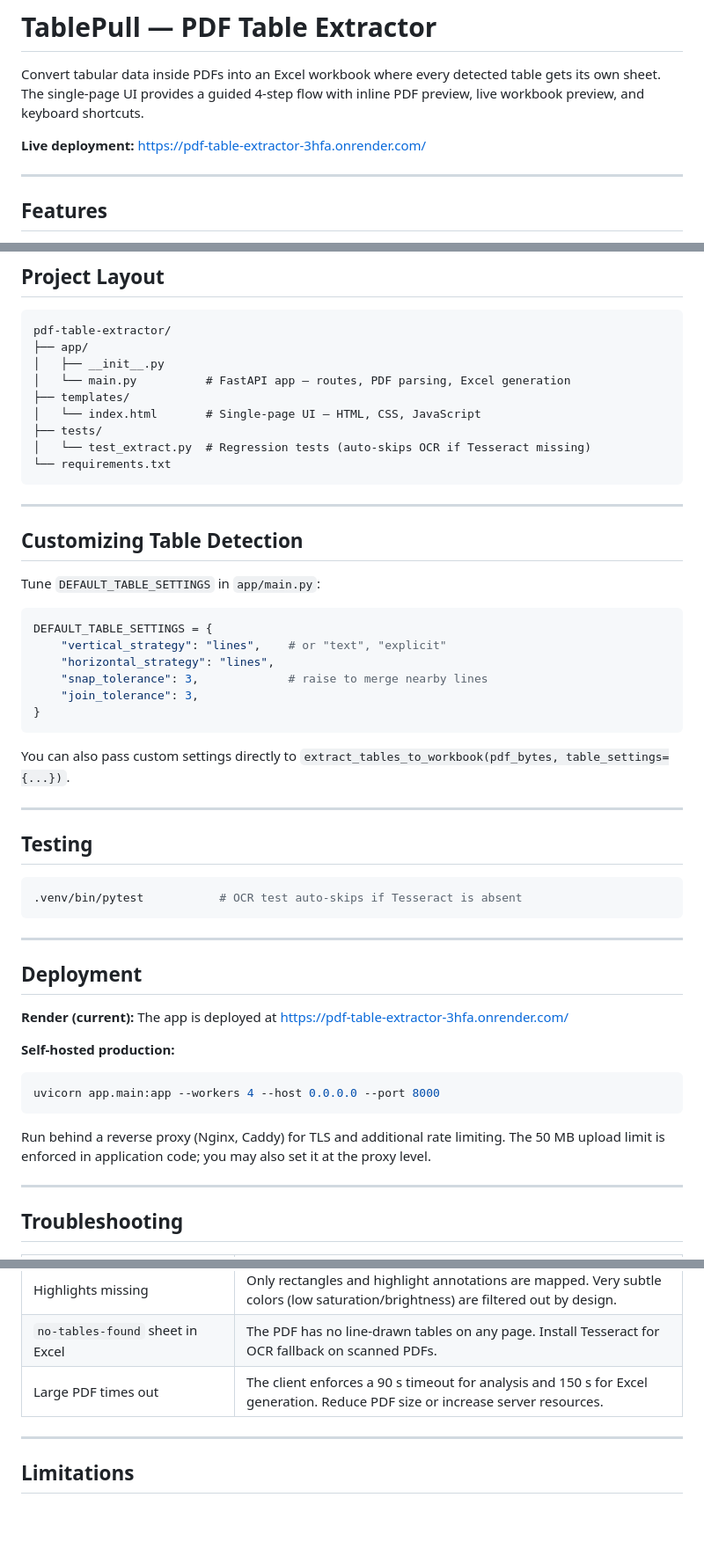
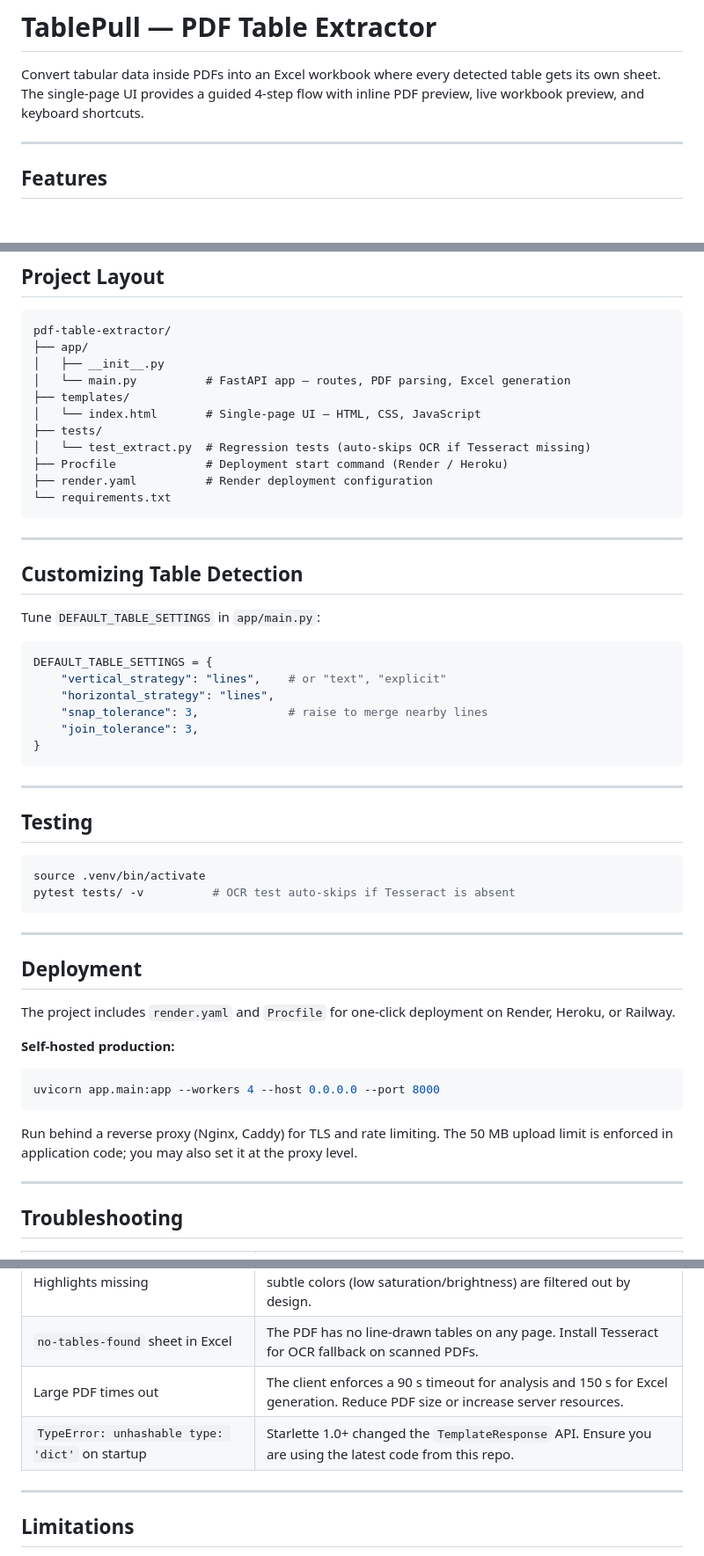
Before and after one commit to ppavankumar19/PDF-Table-Extractor, a Markdown page: README.md, 3 parts joined by grey strips. Shown at 88% size. Drawn GitHub-style; blank space fills up the shorter version.

````diff
--- a/README.md
+++ b/README.md
@@ -1,8 +1,6 @@
 # TablePull — PDF Table Extractor
 
 Convert tabular data inside PDFs into an Excel workbook where every detected table gets its own sheet. The single-page UI provides a guided 4-step flow with inline PDF preview, live workbook preview, and keyboard shortcuts.
-
-**Live deployment:** https://pdf-table-extractor-3hfa.onrender.com/
 
 ---
 
@@ -171,6 +176,8 @@ pdf-table-extractor/
 │   └── index.html       # Single-page UI — HTML, CSS, JavaScript
 ├── tests/
 │   └── test_extract.py  # Regression tests (auto-skips OCR if Tesseract missing)
+├── Procfile             # Deployment start command (Render / Heroku)
+├── render.yaml          # Render deployment configuration
 └── requirements.txt
 ```
 
@@ -189,28 +196,27 @@ DEFAULT_TABLE_SETTINGS = {
 }
 ```
 
-You can also pass custom settings directly to `extract_tables_to_workbook(pdf_bytes, table_settings={...})`.
-
 ---
 
 ## Testing
 
 ```bash
-.venv/bin/pytest           # OCR test auto-skips if Tesseract is absent
+source .venv/bin/activate
+pytest tests/ -v          # OCR test auto-skips if Tesseract is absent
 ```
 
 ---
 
 ## Deployment
 
-**Render (current):** The app is deployed at https://pdf-table-extractor-3hfa.onrender.com/
+The project includes `render.yaml` and `Procfile` for one-click deployment on Render, Heroku, or Railway.
 
 **Self-hosted production:**
 ```bash
 uvicorn app.main:app --workers 4 --host 0.0.0.0 --port 8000
 ```
 
-Run behind a reverse proxy (Nginx, Caddy) for TLS and additional rate limiting. The 50 MB upload limit is enforced in application code; you may also set it at the proxy level.
+Run behind a reverse proxy (Nginx, Caddy) for TLS and rate limiting. The 50 MB upload limit is enforced in application code; you may also set it at the proxy level.
 
 ---
 
@@ -223,6 +229,7 @@ Run behind a reverse proxy (Nginx, Caddy) for TLS and additional rate limiting.
 | Highlights missing | Only rectangles and highlight annotations are mapped. Very subtle colors (low saturation/brightness) are filtered out by design. |
 | `no-tables-found` sheet in Excel | The PDF has no line-drawn tables on any page. Install Tesseract for OCR fallback on scanned PDFs. |
 | Large PDF times out | The client enforces a 90 s timeout for analysis and 150 s for Excel generation. Reduce PDF size or increase server resources. |
+| `TypeError: unhashable type: 'dict'` on startup | Starlette 1.0+ changed the `TemplateResponse` API. Ensure you are using the latest code from this repo. |
 
 ---
 
````
Also changed, not shown: other parts of README.md (+29 -22 lines).
